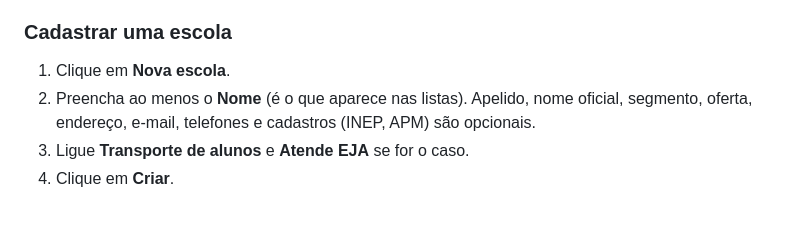
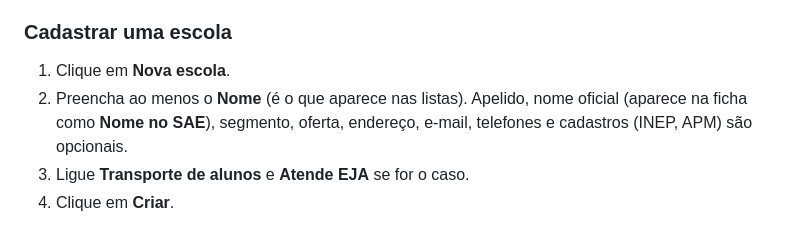
Before and after one commit to andregvg/fundhub, a Markdown page: docs/modulos/escolas.md, the part around the change. GitHub-like rendering.

```diff
--- a/docs/modulos/escolas.md
+++ b/docs/modulos/escolas.md
@@ -33,7 +33,7 @@ sistema, nos bastidores.
 
 1. Clique em **Nova escola**.
 2. Preencha ao menos o **Nome** (é o que aparece nas listas). Apelido, nome
-   oficial, segmento, oferta, endereço, e-mail, telefones e cadastros (INEP,
+   oficial (aparece na ficha como **Nome no SAE**), segmento, oferta, endereço, e-mail, telefones e cadastros (INEP,
    APM) são opcionais.
 3. Ligue **Transporte de alunos** e **Atende EJA** se for o caso.
 4. Clique em **Criar**.
```
Also changed, not shown: .claude/rules/ui.md (+5 -0 lines), docs/modulos/sate.md (+20 -58 lines).
